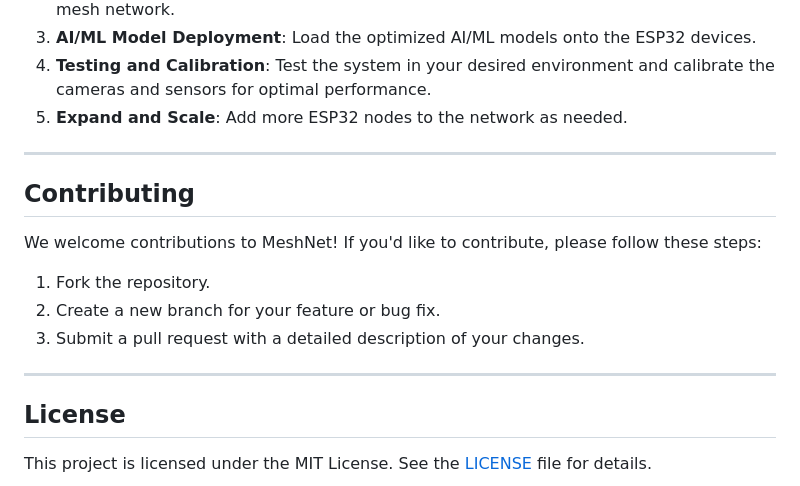
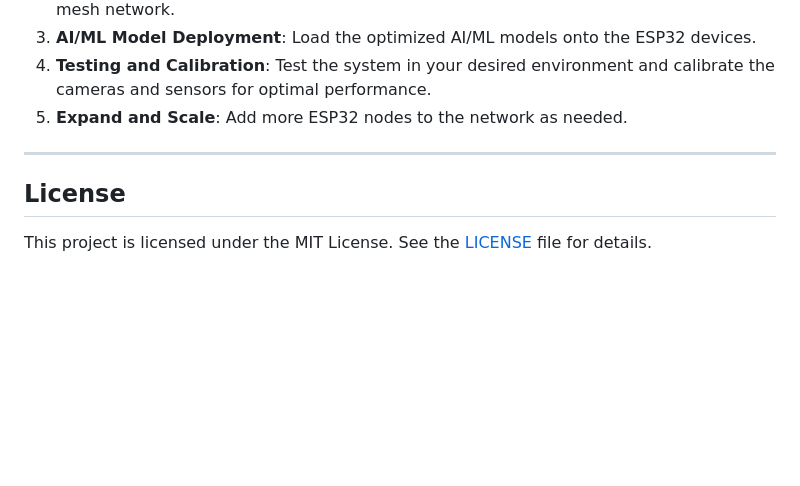
Before and after one commit to SafeHat-WorkNet/SafeHat_WorkNet, a Markdown page: README.md, the part around the change. Drawn GitHub-style; blank space fills up the shorter version.

```diff
--- a/README.md
+++ b/README.md
@@ -86,16 +86,6 @@ To set up MeshNet on your own, follow these steps:
 
 ---
 
-## Contributing
-
-We welcome contributions to MeshNet! If you'd like to contribute, please follow these steps:
-
-1. Fork the repository.
-2. Create a new branch for your feature or bug fix.
-3. Submit a pull request with a detailed description of your changes.
-
----
-
 ## License
 
 This project is licensed under the MIT License. See the [LICENSE](LICENSE) file for details.
```
